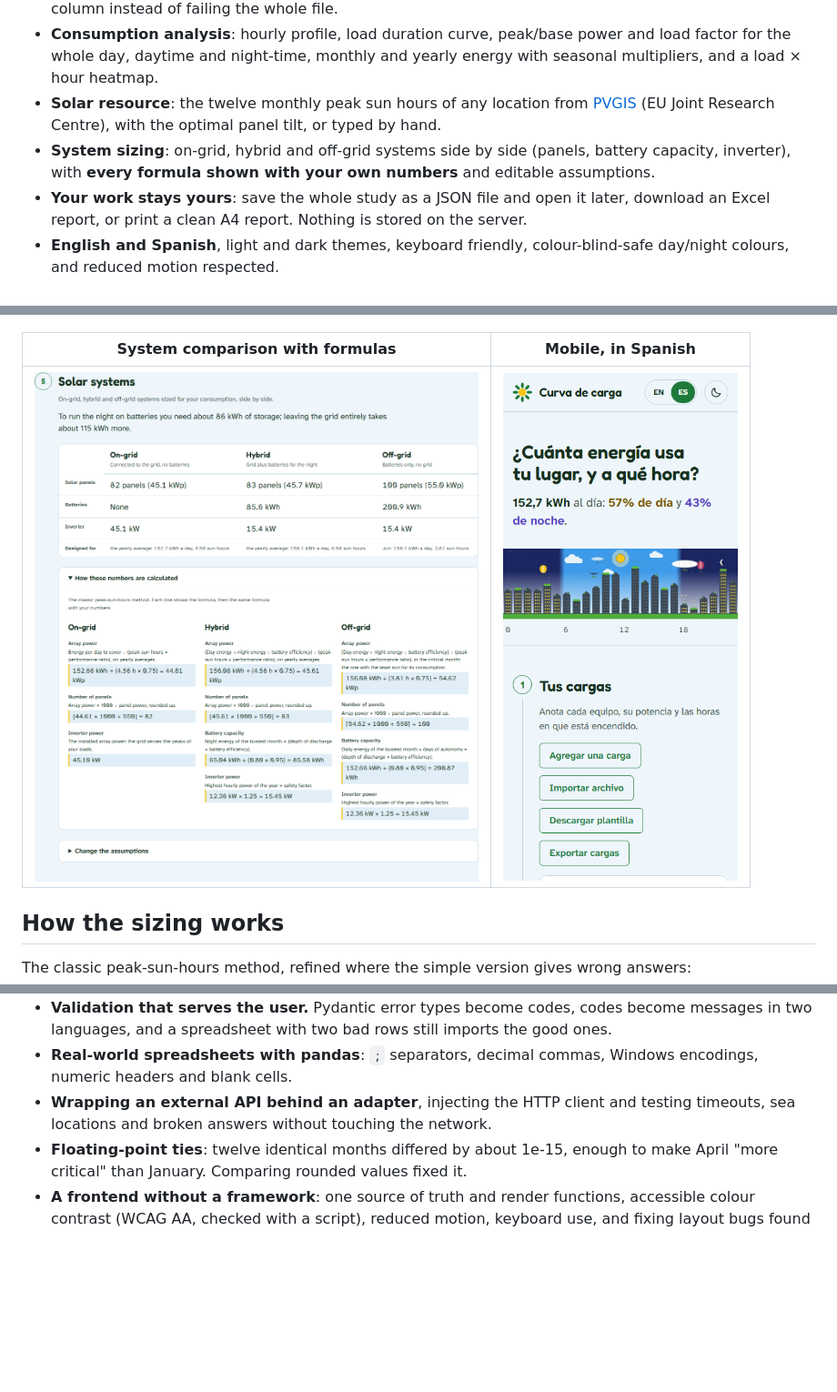
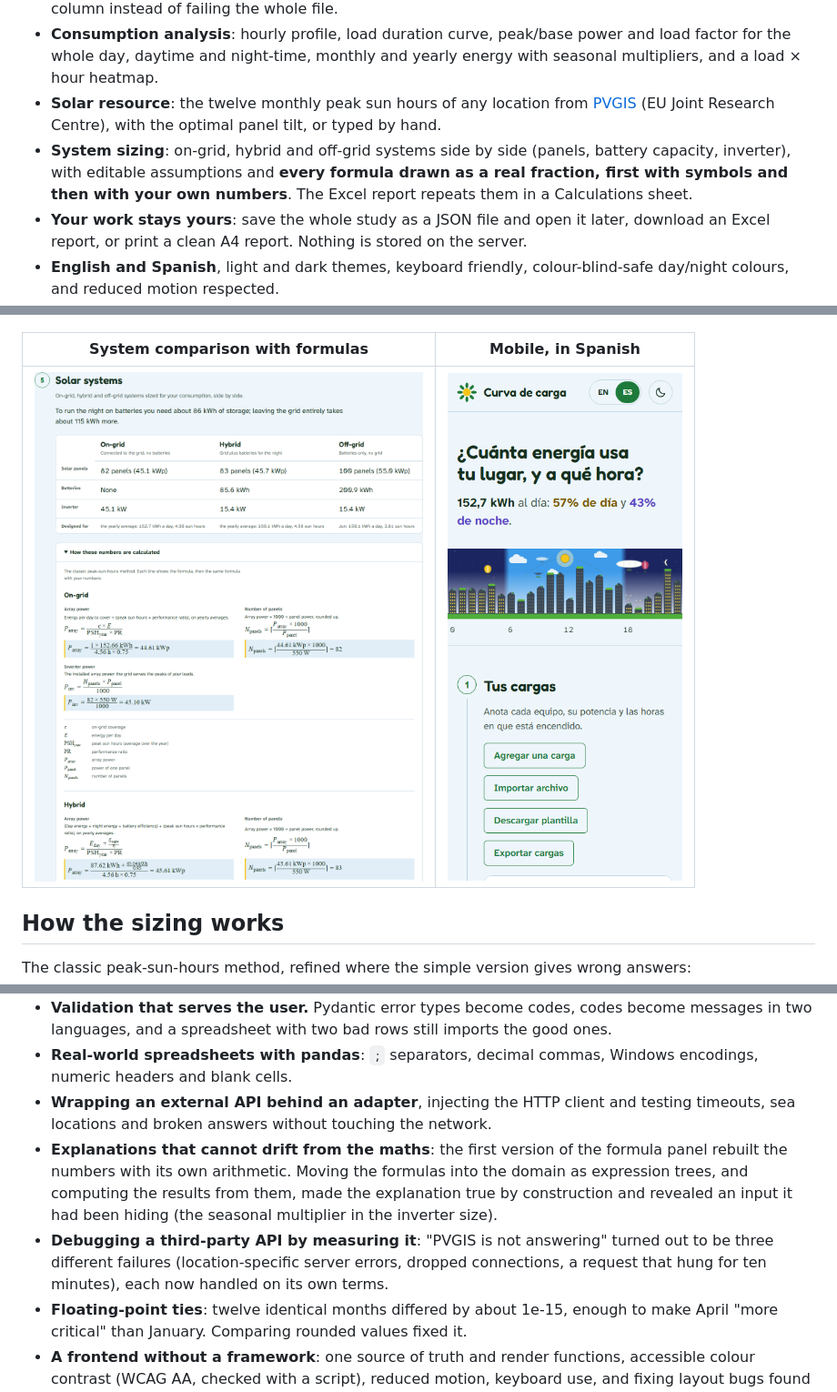
Before and after one commit to rjrnova18-debug/load-curve-solar-panels, a Markdown page: README.md, 3 parts joined by grey strips. Shown at 91% size. Drawn GitHub-style; pictures changed too: .github/screenshots/systems.png; blank space fills up the shorter version.

Commit message:
docs: describe self-explaining sizing and the PVGIS fixes
README: formulas drawn as real fractions and repeated in the report's
Calculations sheet, a design note on expression trees, two new 'What I
learned' entries, and a fresh screenshot of the formulas.

Co-Authored-By: Claude Opus 5.5 <noreply@anthropic.com>

```diff
--- a/README.md
+++ b/README.md
@@ -13,7 +13,7 @@ It is a full rewrite of my earlier Streamlit prototype, [Herramienta-Cuadro-de-C
 - **Load table editor**: each piece of equipment with its rated power, a usage factor (a fridge compressor runs about 40% of each hour) and the hours it is on, painted by dragging across a 24-hour grid. Import and export CSV or Excel, including the old Spanish template; invalid rows are listed with their row and column instead of failing the whole file.
 - **Consumption analysis**: hourly profile, load duration curve, peak/base power and load factor for the whole day, daytime and night-time, monthly and yearly energy with seasonal multipliers, and a load × hour heatmap.
 - **Solar resource**: the twelve monthly peak sun hours of any location from [PVGIS](https://joint-research-centre.ec.europa.eu/photovoltaic-geographical-information-system-pvgis_en) (EU Joint Research Centre), with the optimal panel tilt, or typed by hand.
-- **System sizing**: on-grid, hybrid and off-grid systems side by side (panels, battery capacity, inverter), with **every formula shown with your own numbers** and editable assumptions.
+- **System sizing**: on-grid, hybrid and off-grid systems side by side (panels, battery capacity, inverter), with editable assumptions and **every formula drawn as a real fraction, first with symbols and then with your own numbers**. The Excel report repeats them in a Calculations sheet.
 - **Your work stays yours**: save the whole study as a JSON file and open it later, download an Excel report, or print a clean A4 report. Nothing is stored on the server.
 - **English and Spanish**, light and dark themes, keyboard friendly, colour-blind-safe day/night colours, and reduced motion respected.
 
@@ -103,6 +104,8 @@ Errors carry stable codes that the frontend translates: validation errors use Fa
 - **Validation that serves the user.** Pydantic error types become codes, codes become messages in two languages, and a spreadsheet with two bad rows still imports the good ones.
 - **Real-world spreadsheets with pandas**: `;` separators, decimal commas, Windows encodings, numeric headers and blank cells.
 - **Wrapping an external API behind an adapter**, injecting the HTTP client and testing timeouts, sea locations and broken answers without touching the network.
+- **Explanations that cannot drift from the maths**: the first version of the formula panel rebuilt the numbers with its own arithmetic. Moving the formulas into the domain as expression trees, and computing the results from them, made the explanation true by construction and revealed an input it had been hiding (the seasonal multiplier in the inverter size).
+- **Debugging a third-party API by measuring it**: "PVGIS is not answering" turned out to be three different failures (location-specific server errors, dropped connections, a request that hung for ten minutes), each now handled on its own terms.
 - **Floating-point ties**: twelve identical months differed by about 1e-15, enough to make April "more critical" than January. Comparing rounded values fixed it.
 - **A frontend without a framework**: one source of truth and render functions, accessible colour contrast (WCAG AA, checked with a script), reduced motion, keyboard use, and fixing layout bugs found by automated screenshots.
 
```
Also changed, not shown: other parts of README.md (+1 -0 lines).
